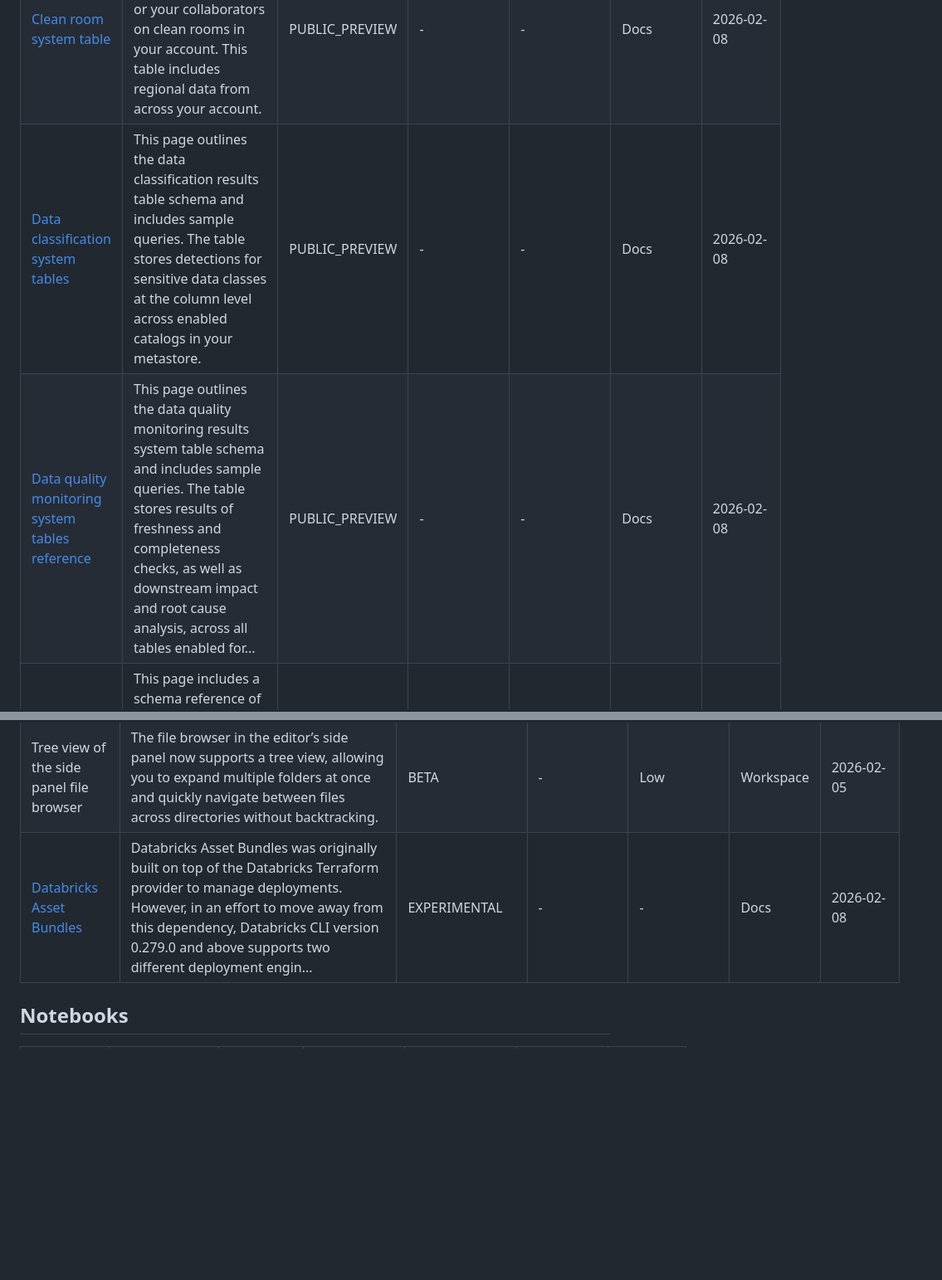
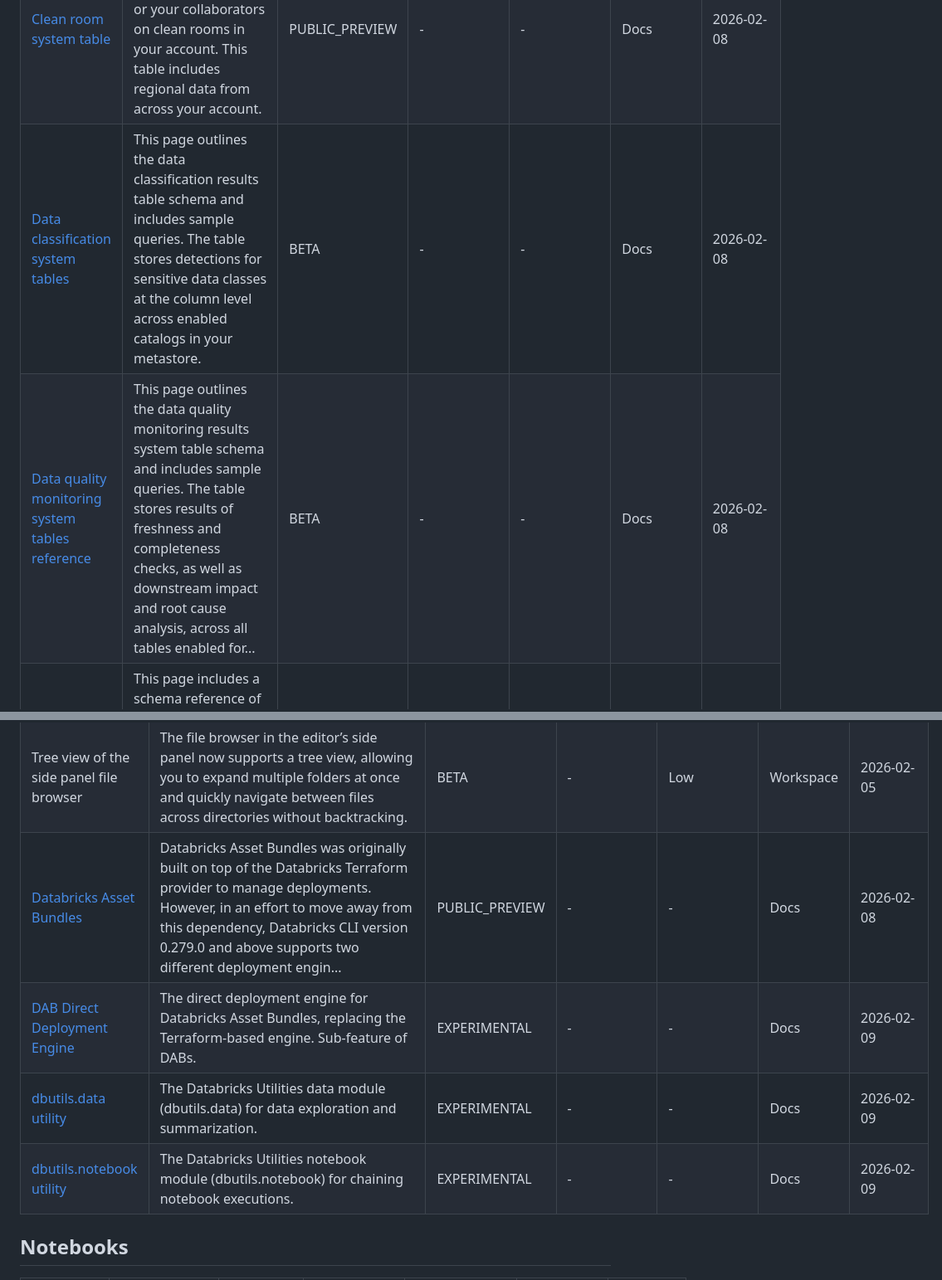
Before and after one commit to CauchyIO/dbr_feature_status_tracker, a Markdown page: README.md, 2 parts joined by grey strips. Shown at 83% size. Drawn GitHub-style; blank space fills up the shorter version.

```diff
--- a/README.md
+++ b/README.md
@@ -52,8 +52,8 @@ Tracks Databricks preview features across workspace and account scopes, combinin
 | [Audit log system table](https://learn.microsoft.com/en-gb/azure/databricks/admin/system-tables/audit-logs) | This article outlines the audit log table schema and has sample queries you can use with the audit log system table to answer common account activity questions. For information on audit log events, see Diagnostic log reference. | PUBLIC_PREVIEW | - | - | Docs | 2026-02-08 |
 | [Budget Policy](https://learn.microsoft.com/en-us/azure/databricks/admin/usage/budget-policies) | Allow billing admins to enforce tagging requirements across serverless workloads such as workflows, notebooks, DLT pipelines, model-serving, and Databrick Apps. | PUBLIC_PREVIEW | - | Low | Account | 2026-02-05 |
 | [Clean room system table](https://learn.microsoft.com/en-gb/azure/databricks/admin/system-tables/clean-rooms) | The clean room events table records actions taken by you or your collaborators on clean rooms in your account. This table includes regional data from across your account. | PUBLIC_PREVIEW | - | - | Docs | 2026-02-08 |
-| [Data classification system tables](https://learn.microsoft.com/en-gb/azure/databricks/admin/system-tables/data-classification) | This page outlines the data classification results table schema and includes sample queries. The table stores detections for sensitive data classes at the column level across enabled catalogs in your metastore. | PUBLIC_PREVIEW | - | - | Docs | 2026-02-08 |
-| [Data quality monitoring system tables reference](https://learn.microsoft.com/en-gb/azure/databricks/admin/system-tables/data-quality-monitoring) | This page outlines the data quality monitoring results system table schema and includes sample queries. The table stores results of freshness and completeness checks, as well as downstream impact and root cause analysis, across all tables enabled for... | PUBLIC_PREVIEW | - | - | Docs | 2026-02-08 |
+| [Data classification system tables](https://learn.microsoft.com/en-gb/azure/databricks/admin/system-tables/data-classification) | This page outlines the data classification results table schema and includes sample queries. The table stores detections for sensitive data classes at the column level across enabled catalogs in your metastore. | BETA | - | - | Docs | 2026-02-08 |
+| [Data quality monitoring system tables reference](https://learn.microsoft.com/en-gb/azure/databricks/admin/system-tables/data-quality-monitoring) | This page outlines the data quality monitoring results system table schema and includes sample queries. The table stores results of freshness and completeness checks, as well as downstream impact and root cause analysis, across all tables enabled for... | BETA | - | - | Docs | 2026-02-08 |
 | [Databricks Assistant system table](https://learn.microsoft.com/en-gb/azure/databricks/admin/system-tables/assistant) | This page includes a schema reference of the Databricks Assistant events system table and an example that uses the data in a dashboard. | PUBLIC_PREVIEW | - | - | Docs | 2026-02-08 |
 | [Immutable external groups](https://learn.microsoft.com/en-us/azure/databricks/admin/users-groups/groups#account-vs-workspace-group) | External groups are groups that are created using a SCIM provisioning connector. When enabled, external groups can not be updated using the Databricks UI. | PUBLIC_PREVIEW | - | Low | Account | 2026-02-05 |
 | [Marketplace system tables](https://learn.microsoft.com/en-gb/azure/databricks/admin/system-tables/marketplace) | This page provides a reference on how to use system tables to help monitor your Databricks Marketplace selling process. Marketplace system tables live in the system.marketplace schema. | PUBLIC_PREVIEW | - | - | Docs | 2026-02-08 |
@@ -203,7 +213,10 @@ Tracks Databricks preview features across workspace and account scopes, combinin
 | [Git CLI support for Git folders](https://learn.microsoft.com/en-us/azure/databricks/repos/git-operations-with-repos#use-git-cli-commands-beta) | You can now run Git CLI commands against Git folders in the Web Terminal and from notebooks. Previously, there was only support for Git operations via the UI. | BETA | - | Low | Workspace | 2026-02-05 |
 | [SDKs](https://learn.microsoft.com/en-gb/azure/databricks/dev-tools/sdk-go) | This feature is in Beta and is okay to use in production. During the Beta period, Databricks recommends that you pin a dependency on the specific minor version of the Databricks SDK for Go that your code depends on, for example, in a project's go.mod... | BETA | - | - | Docs | 2026-02-08 |
 | Tree view of the side panel file browser | The file browser in the editor’s side panel now supports a tree view, allowing you to expand multiple folders at once and quickly navigate between files across directories without backtracking. | BETA | - | Low | Workspace | 2026-02-05 |
-| [Databricks Asset Bundles](https://learn.microsoft.com/en-gb/azure/databricks/dev-tools/bundles/direct) | Databricks Asset Bundles was originally built on top of the Databricks Terraform provider to manage deployments. However, in an effort to move away from this dependency, Databricks CLI version 0.279.0 and above supports two different deployment engin... | EXPERIMENTAL | - | - | Docs | 2026-02-08 |
+| [Databricks Asset Bundles](https://learn.microsoft.com/en-gb/azure/databricks/dev-tools/bundles/direct) | Databricks Asset Bundles was originally built on top of the Databricks Terraform provider to manage deployments. However, in an effort to move away from this dependency, Databricks CLI version 0.279.0 and above supports two different deployment engin... | PUBLIC_PREVIEW | - | - | Docs | 2026-02-08 |
+| [DAB Direct Deployment Engine](https://learn.microsoft.com/en-gb/azure/databricks/dev-tools/bundles/direct) | The direct deployment engine for Databricks Asset Bundles, replacing the Terraform-based engine. Sub-feature of DABs. | EXPERIMENTAL | - | - | Docs | 2026-02-09 |
+| [dbutils.data utility](https://learn.microsoft.com/en-gb/azure/databricks/dev-tools/databricks-utils) | The Databricks Utilities data module (dbutils.data) for data exploration and summarization. | EXPERIMENTAL | - | - | Docs | 2026-02-09 |
+| [dbutils.notebook utility](https://learn.microsoft.com/en-gb/azure/databricks/dev-tools/databricks-utils) | The Databricks Utilities notebook module (dbutils.notebook) for chaining notebook executions. | EXPERIMENTAL | - | - | Docs | 2026-02-09 |
 
 ## Notebooks
 
```
Also changed, not shown: other parts of README.md (+33 -22 lines).
